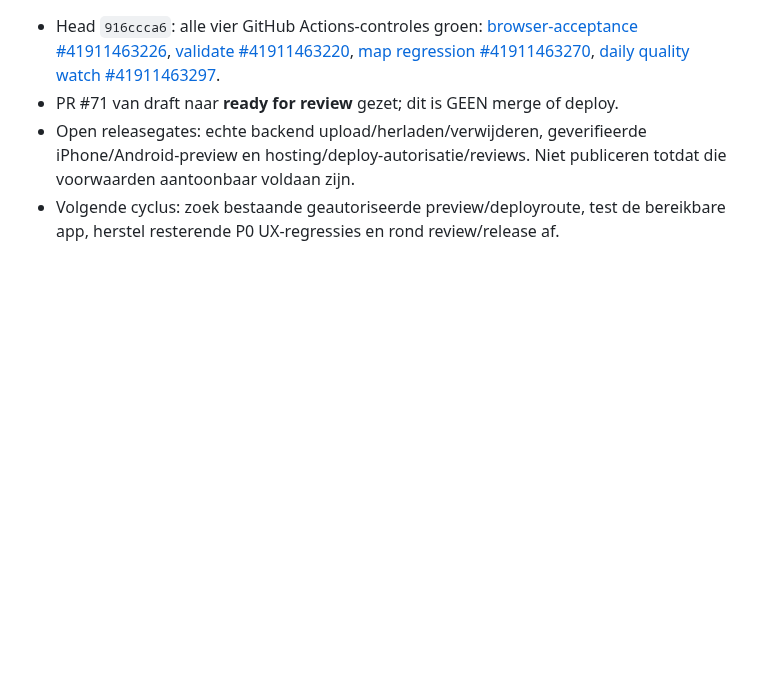
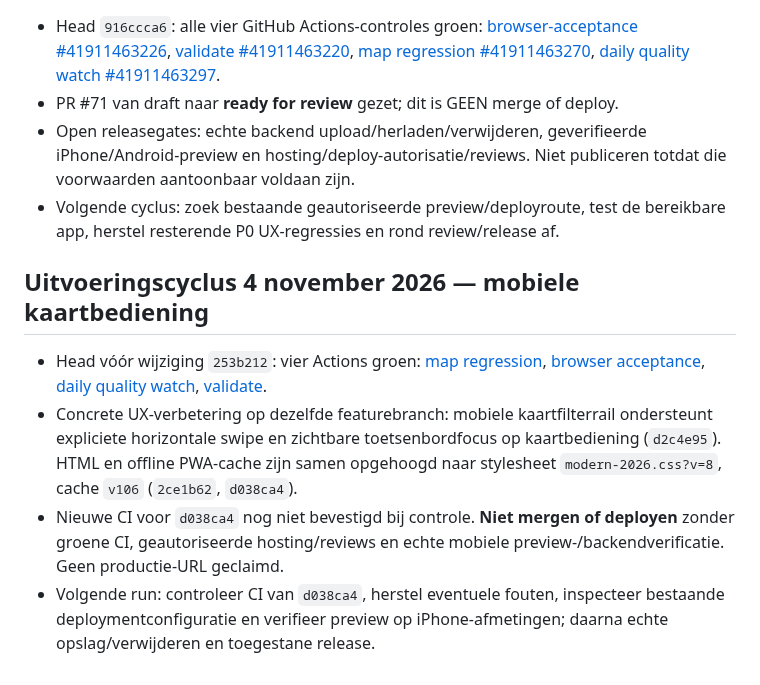
Before and after one commit to waldokolk-dotcom/whatsup-dog, a Markdown page: docs/ROADMAP.md, the part around the change. Drawn GitHub-style; blank space fills up the shorter version.

Commit message:
docs: record tested baseline, mobile map improvement and release gates

```diff
--- a/docs/ROADMAP.md
+++ b/docs/ROADMAP.md
@@ -72,3 +72,9 @@ Een feature gaat alleen door als deze een concreet gebruikersprobleem oplost, ee
 - PR #71 van draft naar **ready for review** gezet; dit is GEEN merge of deploy.
 - Open releasegates: echte backend upload/herladen/verwijderen, geverifieerde iPhone/Android-preview en hosting/deploy-autorisatie/reviews. Niet publiceren totdat die voorwaarden aantoonbaar voldaan zijn.
 - Volgende cyclus: zoek bestaande geautoriseerde preview/deployroute, test de bereikbare app, herstel resterende P0 UX-regressies en rond review/release af.
+
+## Uitvoeringscyclus 4 november 2026 — mobiele kaartbediening
+- Head vóór wijziging `253b212`: vier Actions groen: [map regression](https://github.com/waldokolk-dotcom/whatsup-dog/actions/runs/41920802816), [browser acceptance](https://github.com/waldokolk-dotcom/whatsup-dog/actions/runs/41920802788), [daily quality watch](https://github.com/waldokolk-dotcom/whatsup-dog/actions/runs/41920803160), [validate](https://github.com/waldokolk-dotcom/whatsup-dog/actions/runs/41920802846).
+- Concrete UX-verbetering op dezelfde featurebranch: mobiele kaartfilterrail ondersteunt expliciete horizontale swipe en zichtbare toetsenbordfocus op kaartbediening (`d2c4e95`). HTML en offline PWA-cache zijn samen opgehoogd naar stylesheet `modern-2026.css?v=8`, cache `v106` (`2ce1b62`, `d038ca4`).
+- Nieuwe CI voor `d038ca4` nog niet bevestigd bij controle. **Niet mergen of deployen** zonder groene CI, geautoriseerde hosting/reviews en echte mobiele preview-/backendverificatie. Geen productie-URL geclaimd.
+- Volgende run: controleer CI van `d038ca4`, herstel eventuele fouten, inspecteer bestaande deploymentconfiguratie en verifieer preview op iPhone-afmetingen; daarna echte opslag/verwijderen en toegestane release.
```
